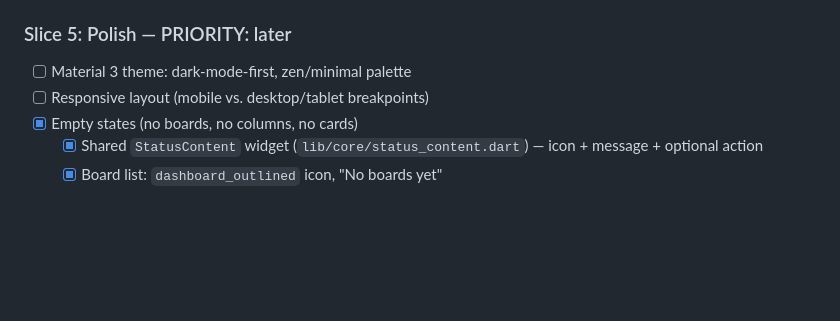
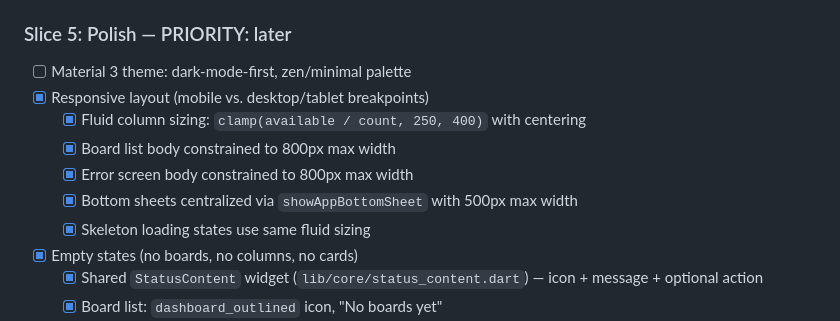
Before and after one commit to NYJvanMuijlwijk/docket-kanban, a Markdown page: docs/backlog.md, the part around the change. Rendered like a GitHub page; blank space fills up the shorter version.

Commit message:
mark responsive layout complete in backlog
Co-Authored-By: Claude Opus 4.6 (1M context) <noreply@anthropic.com>

```diff
--- a/docs/backlog.md
+++ b/docs/backlog.md
@@ -87,7 +87,12 @@ Personal kanban board built with Flutter. Portfolio piece demonstrating clean ar
 
 ### Slice 5: Polish — PRIORITY: later
 - [ ] Material 3 theme: dark-mode-first, zen/minimal palette
-- [ ] Responsive layout (mobile vs. desktop/tablet breakpoints)
+- [x] Responsive layout (mobile vs. desktop/tablet breakpoints)
+  - [x] Fluid column sizing: `clamp(available / count, 250, 400)` with centering
+  - [x] Board list body constrained to 800px max width
+  - [x] Error screen body constrained to 800px max width
+  - [x] Bottom sheets centralized via `showAppBottomSheet` with 500px max width
+  - [x] Skeleton loading states use same fluid sizing
 - [x] Empty states (no boards, no columns, no cards)
   - [x] Shared `StatusContent` widget (`lib/core/status_content.dart`) — icon + message + optional action
   - [x] Board list: `dashboard_outlined` icon, "No boards yet"
```
